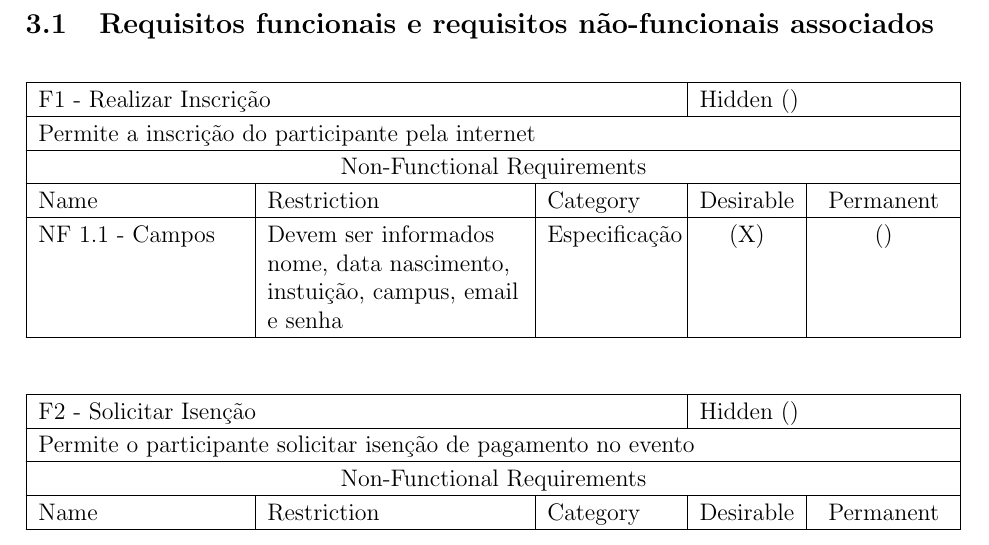
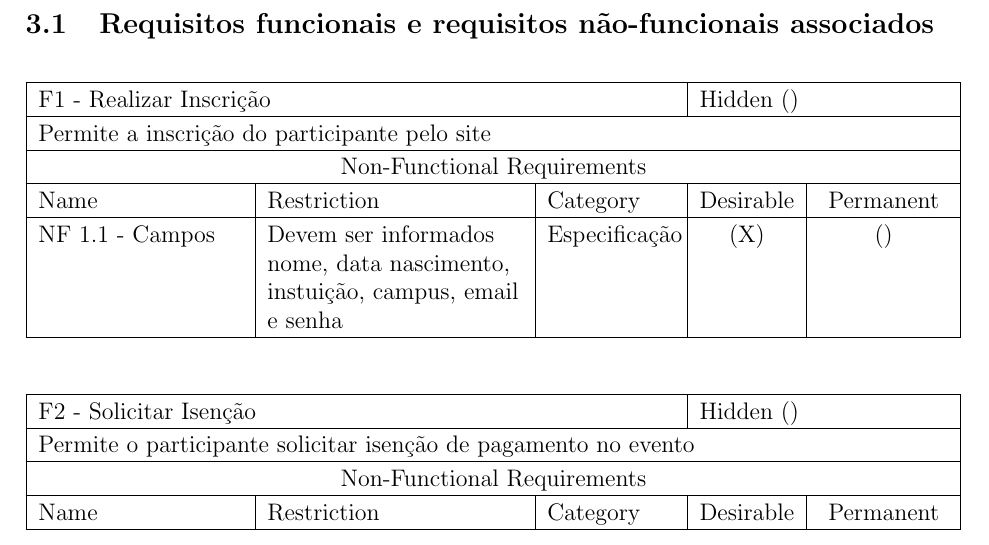
Before and after one commit to sgsaproject/sgsa, a LaTeX document (Projeto/Especificacao de Requisitos/Especificacao de Requisitos.tex): part of page 5 of 7, cut so that both start at the same text. Compiled offline with pdfLaTeX.

Commit message:
pelo site

```diff
--- a/Projeto/Especificacao de Requisitos/Especificacao de Requisitos.tex
+++ b/Projeto/Especificacao de Requisitos/Especificacao de Requisitos.tex
@@ -96,13 +96,11 @@
 		\setcounter{NumberReqNF}{0}
 
         	\TabelaRequisito{Realizar Inscrição}{}
-        	{Permite a inscrição do participante pela internet}
+        	{Permite a inscrição do participante pelo site}
         	{%
         	  \NFReq{Campos}
         	  {Devem ser informados nome, data nascimento, instuição, campus, email e senha}
         	  {Especificação}{X}{}%
-
-
         	}
 
         	\TabelaRequisito{Solicitar Isenção}{}
```
